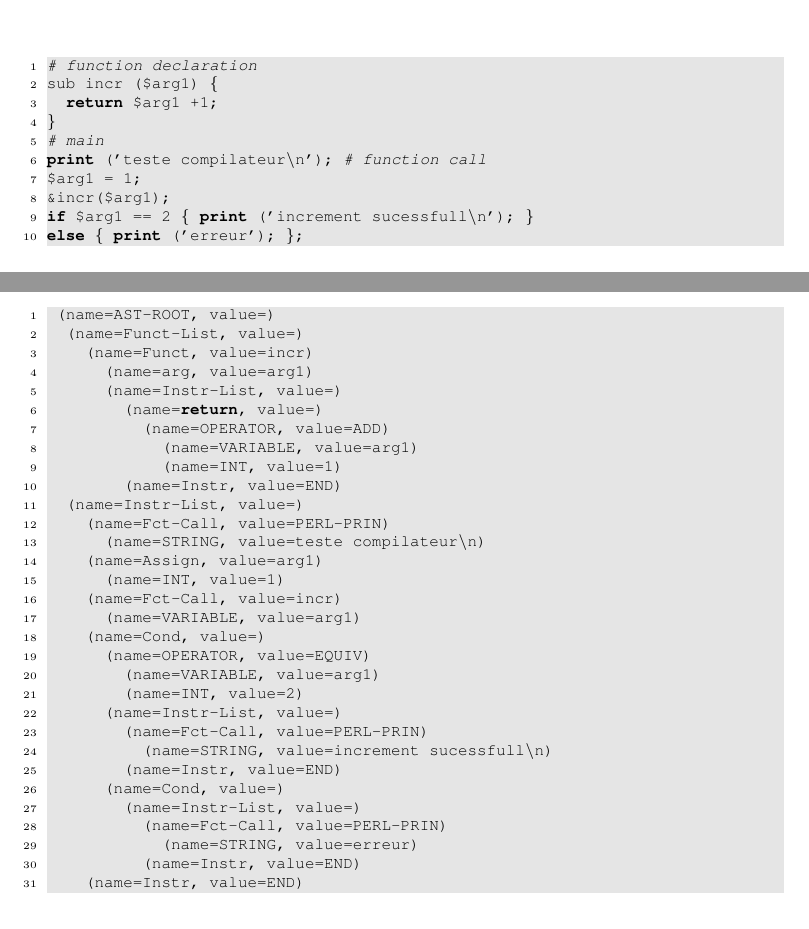
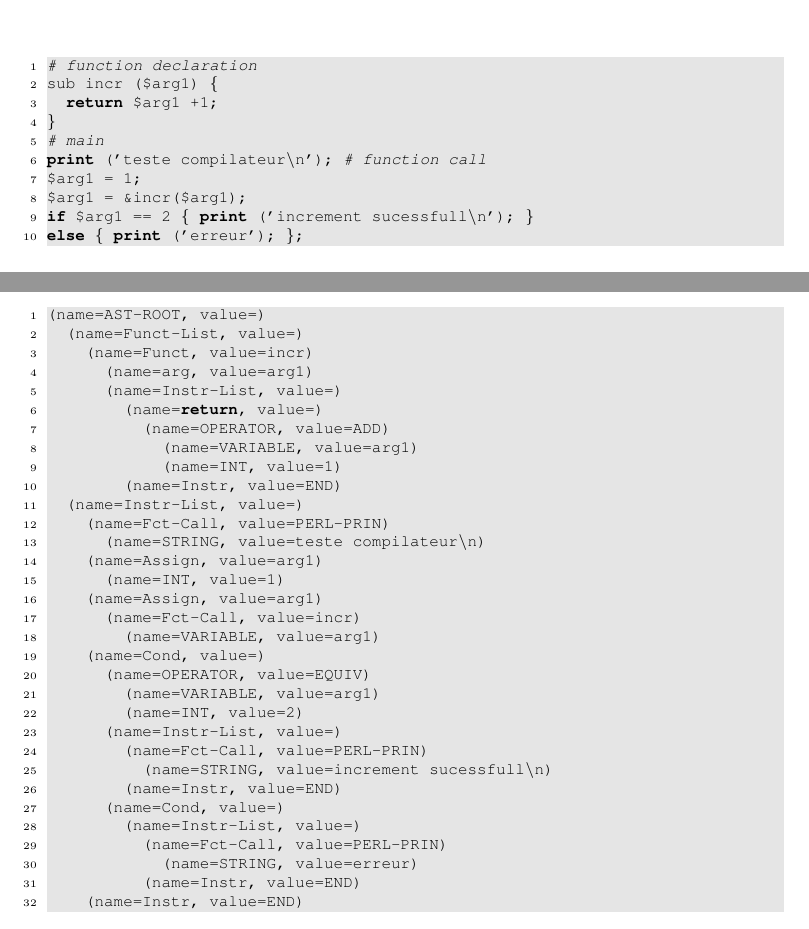
Before and after one commit to BafAltom/info-f403-project, a LaTeX document (report/rapport_Fusionnnnn.tex): two parts of page 27 of 28, joined at a grey line, cut so that both start at the same text. Compiled offline with pdfLaTeX.

Commit message:
MAJ rapport

```diff
--- a/report/rapport_Fusionnnnn.tex
+++ b/report/rapport_Fusionnnnn.tex
@@ -1165,7 +1165,7 @@ sub incr ($arg1) {
 # main
 print ('teste compilateur\n'); # function call
 $arg1 = 1;
-&incr($arg1);
+$arg1 = &incr($arg1);
 if $arg1 == 2 { print ('increment sucessfull\n'); }
 else { print ('erreur'); };
 \end{lstlisting}
@@ -1194,8 +1194,9 @@ else { print ('erreur'); };
 			(name=STRING, value=teste compilateur\n)
 		(name=Assign, value=arg1)
 			(name=INT, value=1)
-		(name=Fct-Call, value=incr)
-			(name=VARIABLE, value=arg1)
+		(name=Assign, value=arg1)
+			(name=Fct-Call, value=incr)
+				(name=VARIABLE, value=arg1)
 		(name=Cond, value=)
 			(name=OPERATOR, value=EQUIV)
 				(name=VARIABLE, value=arg1)
```
Also changed, not shown: report/rapport_Fusionnnnn.pdf, report/rapport_Fusionnnnn.tex (7 more changed lines).
